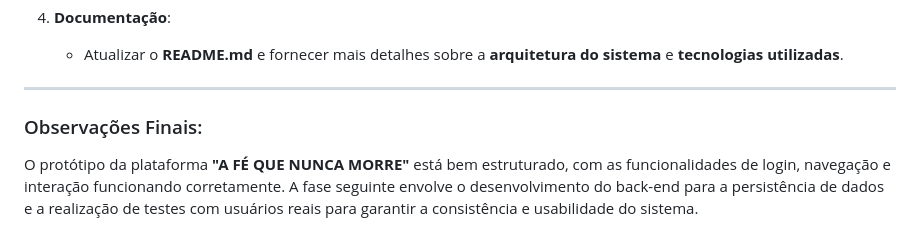
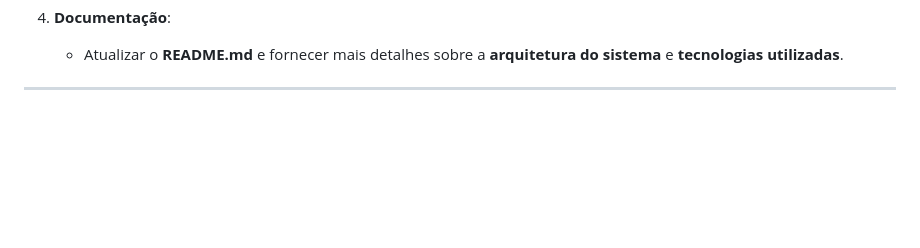
Before and after one commit to kryusgg/projeto-f--que-nunca-morre, a Markdown page: README.md, the part around the change. Rendered like a GitHub page; blank space fills up the shorter version.

```diff
--- a/README.md
+++ b/README.md
@@ -88,8 +88,3 @@ O sistema permite que os membros da comunidade acessem informações sobre a ent
    - Atualizar o **README.md** e fornecer mais detalhes sobre a **arquitetura do sistema** e **tecnologias utilizadas**.
 
 ---
-
-### Observações Finais:
-
-O protótipo da plataforma **"A FÉ QUE NUNCA MORRE"** está bem estruturado, com as funcionalidades de login, navegação e interação funcionando corretamente.
-A fase seguinte envolve o desenvolvimento do back-end para a persistência de dados e a realização de testes com usuários reais para garantir a consistência e usabilidade do sistema.
```
